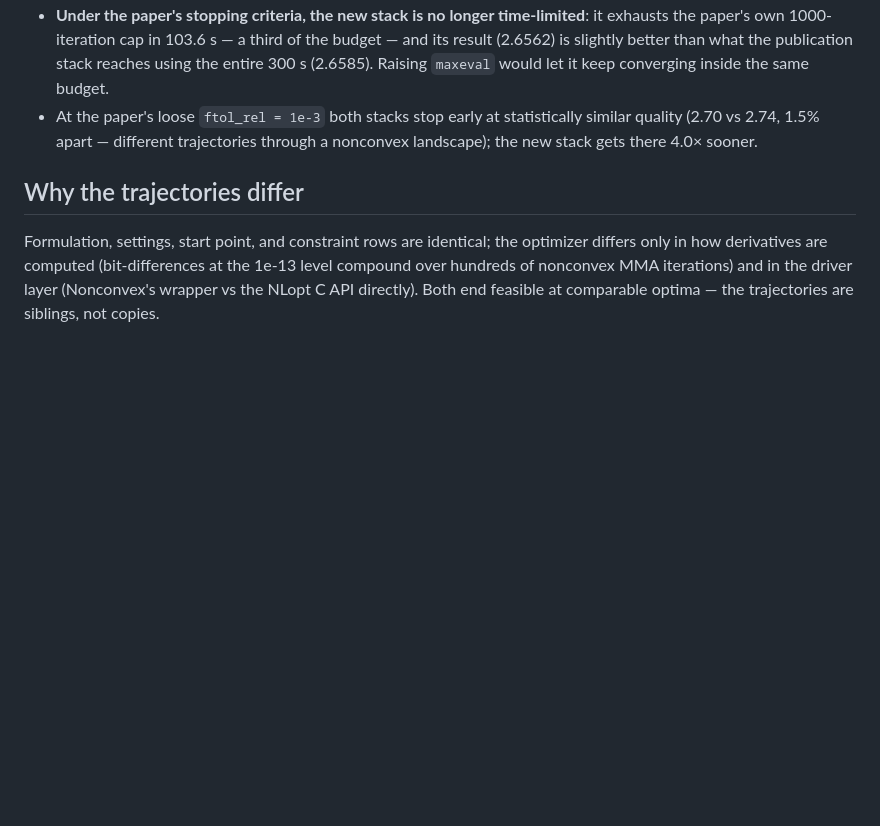
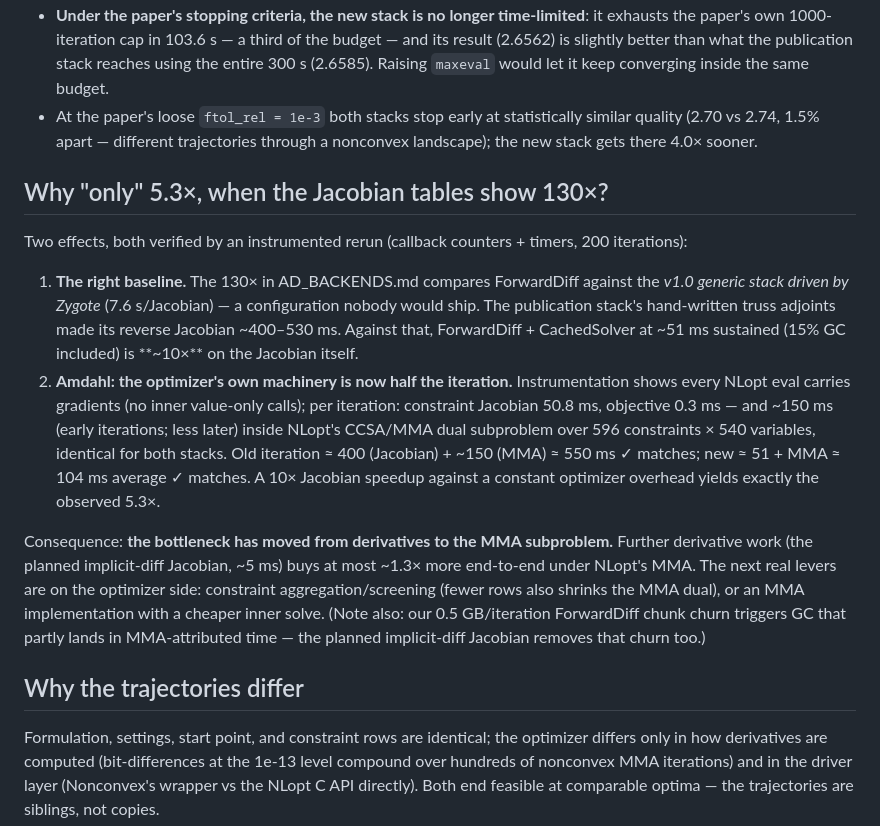
Before and after one commit to keithjlee/AsapOptim.jl, a Markdown page: docs/BENCHMARK_GB_MMA.md, the part around the change. GitHub-like rendering; blank space fills up the shorter version.

Commit message:
gb_mma report: instrumented decomposition of the 5.3x result
Callback counters/timers show every NLopt eval carries gradients;
per-iteration: Jacobian 50.8 ms, objective 0.3 ms, ~150 ms inside
NLopt's CCSA/MMA dual subproblem (596x540, stack-independent). The
publication stack's Jacobian was 400-530 ms (hand adjoints), not the
7.6 s v1.0-Zygote figure — so 10x on the Jacobian against a constant
optimizer overhead = the observed 5.3x. Bottleneck has moved to the
MMA subproblem; next levers are constraint aggregation/screening.

Co-Authored-By: Claude Fable 5 <noreply@anthropic.com>

```diff
--- a/docs/BENCHMARK_GB_MMA.md
+++ b/docs/BENCHMARK_GB_MMA.md
@@ -63,6 +63,36 @@ MMA outcomes along different trajectories; the meaningful comparisons:
   trajectories through a nonconvex landscape); the new stack gets there
   4.0× sooner.
 
+## Why "only" 5.3×, when the Jacobian tables show 130×?
+
+Two effects, both verified by an instrumented rerun (callback counters +
+timers, 200 iterations):
+
+1. **The right baseline.** The 130× in AD_BACKENDS.md compares ForwardDiff
+   against the *v1.0 generic stack driven by Zygote* (7.6 s/Jacobian) — a
+   configuration nobody would ship. The publication stack's hand-written
+   truss adjoints made its reverse Jacobian ~400–530 ms. Against that,
+   ForwardDiff + CachedSolver at ~51 ms sustained (15% GC included) is
+   **~10×** on the Jacobian itself.
+2. **Amdahl: the optimizer's own machinery is now half the iteration.**
+   Instrumentation shows every NLopt eval carries gradients (no inner
+   value-only calls); per iteration: constraint Jacobian 50.8 ms,
+   objective 0.3 ms — and ~150 ms (early iterations; less later) inside
+   NLopt's CCSA/MMA dual subproblem over 596 constraints × 540 variables,
+   identical for both stacks. Old iteration ≈ 400 (Jacobian) + ~150 (MMA)
+   ≈ 550 ms ✓ matches; new ≈ 51 + MMA ≈ 104 ms average ✓ matches. A 10×
+   Jacobian speedup against a constant optimizer overhead yields exactly
+   the observed 5.3×.
+
+Consequence: **the bottleneck has moved from derivatives to the MMA
+subproblem.** Further derivative work (the planned implicit-diff Jacobian,
+~5 ms) buys at most ~1.3× more end-to-end under NLopt's MMA. The next real
+levers are on the optimizer side: constraint aggregation/screening (fewer
+rows also shrinks the MMA dual), or an MMA implementation with a cheaper
+inner solve. (Note also: our 0.5 GB/iteration ForwardDiff chunk churn
+triggers GC that partly lands in MMA-attributed time — the planned
+implicit-diff Jacobian removes that churn too.)
+
 ## Why the trajectories differ
 
 Formulation, settings, start point, and constraint rows are identical; the
```
